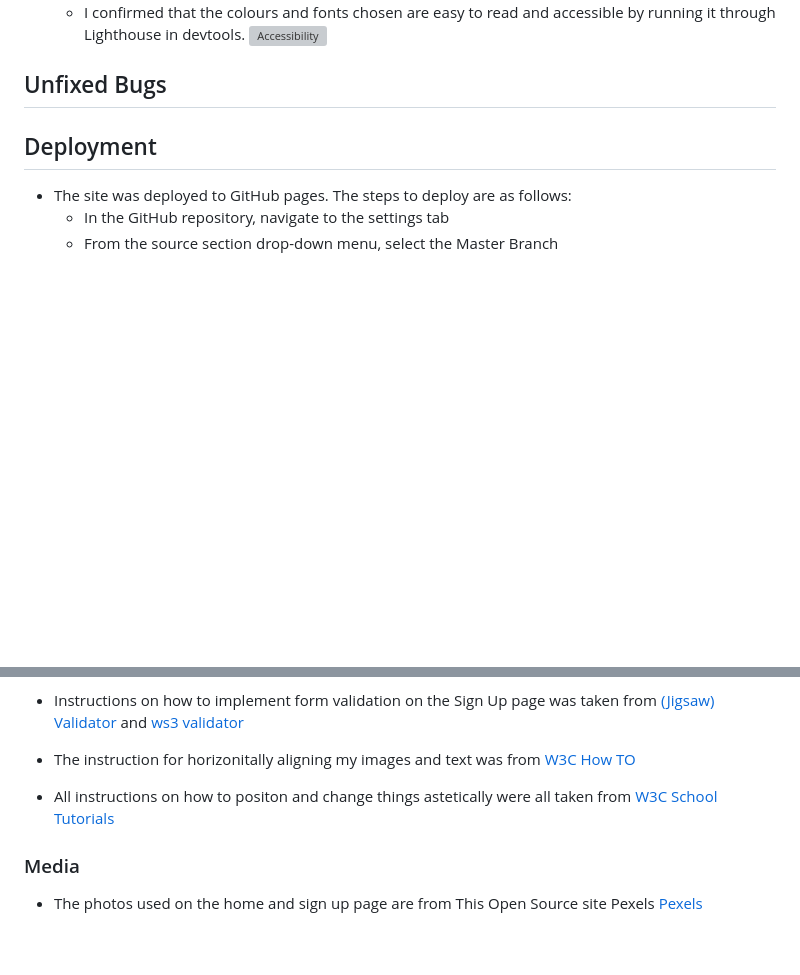
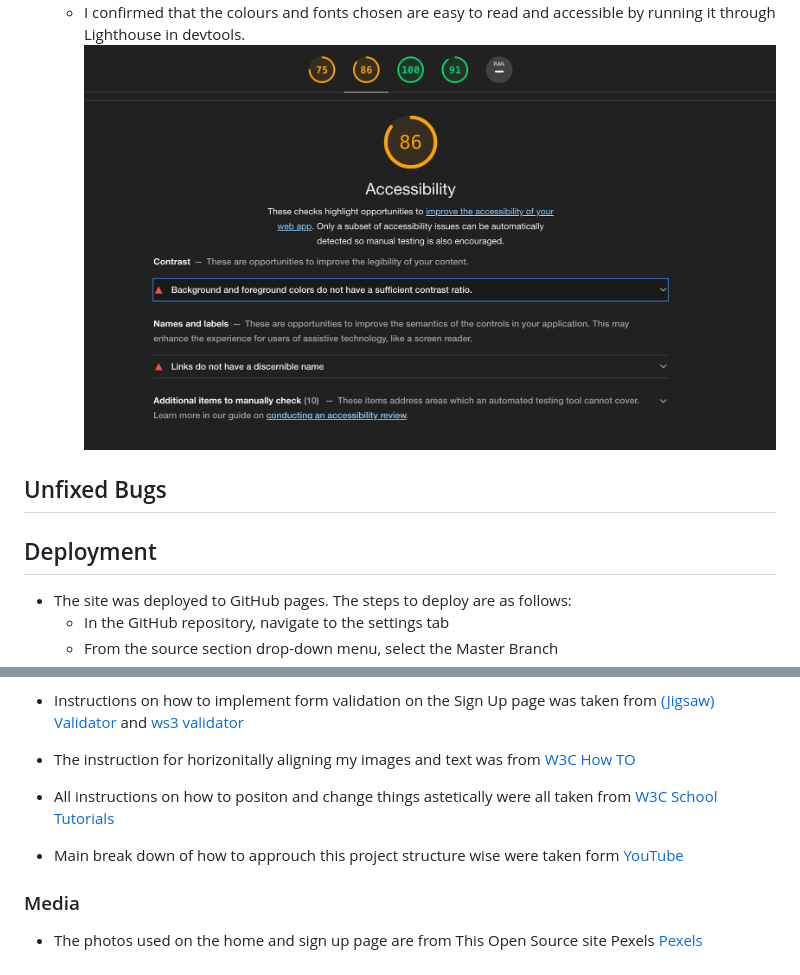
Before and after one commit to swilliamssw/TRIHUB, a Markdown page: README.MD, 2 parts joined by grey strips. GitHub-like rendering; pictures changed too: assets/images/accessibility.png (added); blank space fills up the shorter version; grey boxes are pictures that could not be loaded.

```diff
--- a/README.MD
+++ b/README.MD
@@ -87,7 +92,8 @@ This external link will require them to log in with the details they have provid
 
 - Accessibility
   - I confirmed that the colours and fonts chosen are easy to read and accessible by running it through Lighthouse in devtools.
-![Accessibility](/assets/Media/homevio_accessibility_score.png)
+![Accessibility](/assets/images/accessibility.png)
+
 ## Unfixed Bugs
 
 ## Deployment
@@ -110,6 +116,7 @@ The live link can be found here - https://swilliamssw.github.io/HOMEVIO/
 - The instruction for horizonitally aligning my images and text was from [W3C How TO](https://www.w3schools.com/howto/howto_css_images_side_by_side.asp)
 
 - All instructions on how to positon and change things astetically were all taken from [W3C School Tutorials](https://www.w3schools.com/css/default.asp)
+- Main break down of how to approuch this project structure wise were taken form [YouTube](https://www.youtube.com/watch?v=f4fB9Xg2JEY&ab_channel=BrianDesign)
 
 ### Media
 - The photos used on the home and sign up page are from This Open Source site Pexels [Pexels](https://www.pexels.com/)
```
Also changed, not shown: other parts of README.MD (+7 -2 lines), assets/images/css-validation.png (added), assets/images/html-validation.png (added), assets/images/js-hint.png (added).
